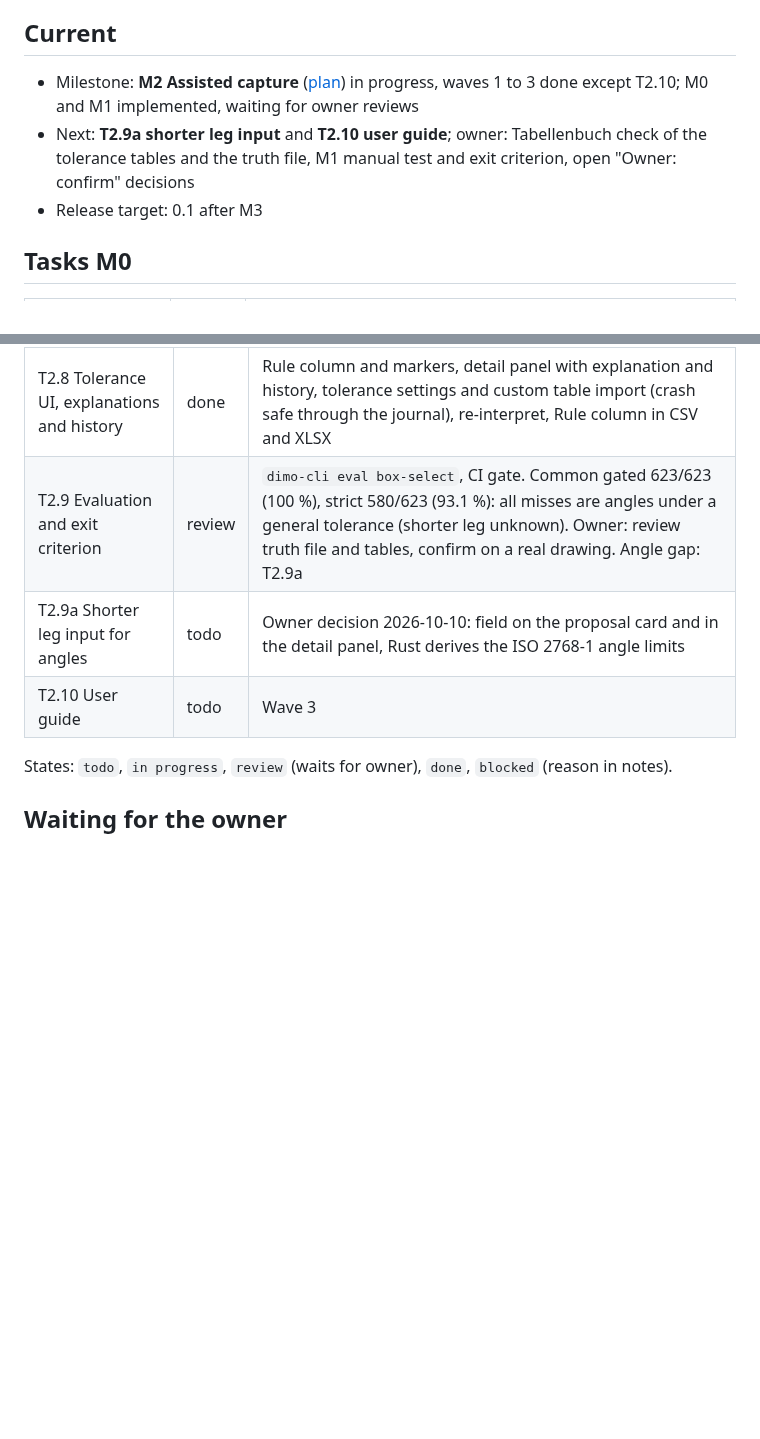
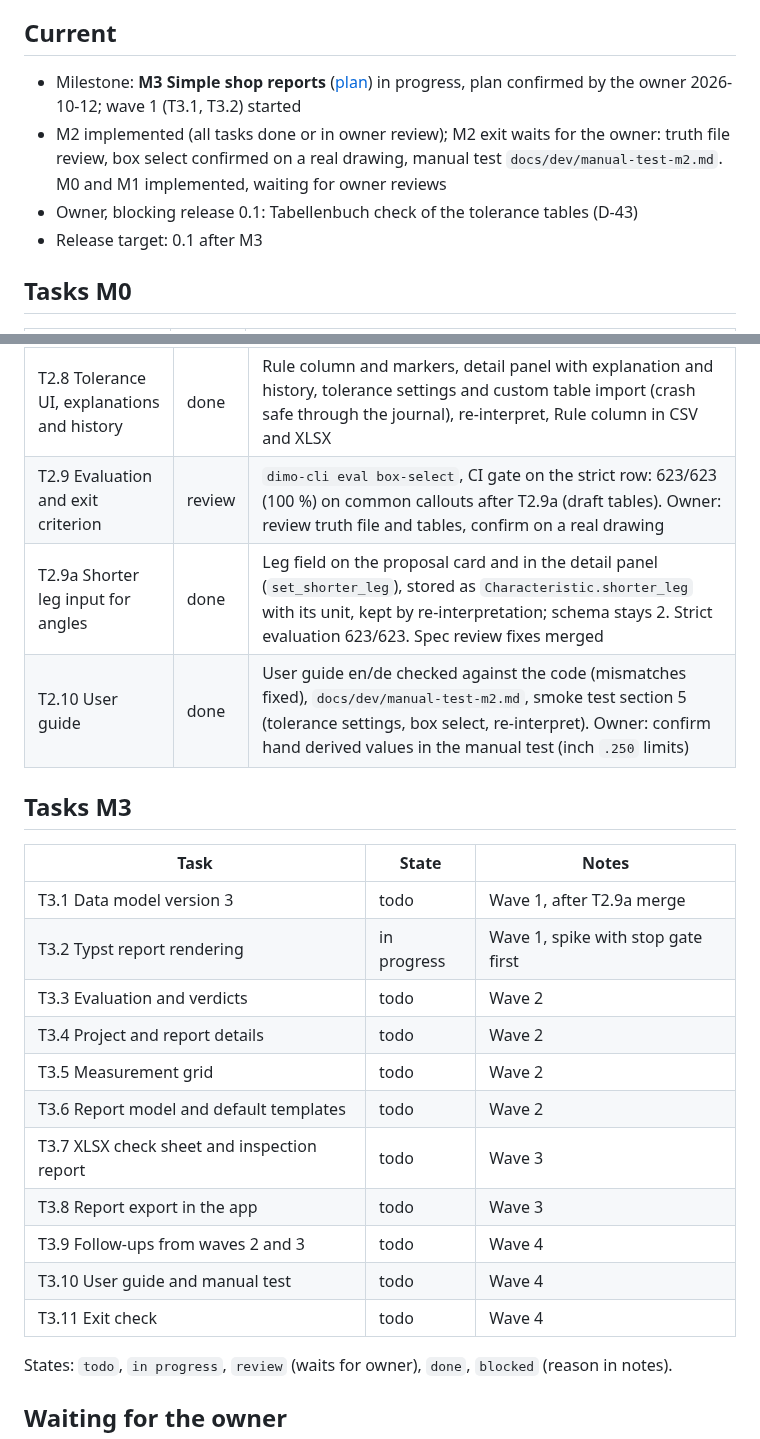
Before and after one commit to NC-PB/Dimo, a Markdown page: docs/plan/STATUS.md, 2 parts joined by grey strips. GitHub-like rendering; blank space fills up the shorter version.

Commit message:
docs: M2 implemented, T2.9a and T2.10 merged, M3 started
Co-Authored-By: Claude Opus 5.5 <noreply@anthropic.com>
Signed-off-by: Peter <83696476+NC-PB@users.noreply.github.com>

```diff
--- a/docs/plan/STATUS.md
+++ b/docs/plan/STATUS.md
@@ -5,8 +5,9 @@ Session handover with context, pitfalls and owner items: [HANDOVER.md](HANDOVER.
 
 ## Current
 
-- Milestone: **M2 Assisted capture** ([plan](M2.md)) in progress, waves 1 to 3 done except T2.10; M0 and M1 implemented, waiting for owner reviews
-- Next: **T2.9a shorter leg input** and **T2.10 user guide**; owner: Tabellenbuch check of the tolerance tables and the truth file, M1 manual test and exit criterion, open "Owner: confirm" decisions
+- Milestone: **M3 Simple shop reports** ([plan](M3.md)) in progress, plan confirmed by the owner 2026-10-12; wave 1 (T3.1, T3.2) started
+- M2 implemented (all tasks done or in owner review); M2 exit waits for the owner: truth file review, box select confirmed on a real drawing, manual test `docs/dev/manual-test-m2.md`. M0 and M1 implemented, waiting for owner reviews
+- Owner, blocking release 0.1: Tabellenbuch check of the tolerance tables (D-43)
 - Release target: 0.1 after M3
 
 ## Tasks M0
@@ -55,9 +56,26 @@ Session handover with context, pitfalls and owner items: [HANDOVER.md](HANDOVER.
 | T2.7 Numbering strategies | done | Strategies sheet/zone, view, clockwise per view, kind, manual; preview with ghost numbers; zone grid and view editors. Owner: confirm unlocked renumbering and sub-number grouping rules (decision log 2026-10-10) |
 | T2.7a Follow-ups from wave 2 | done | Type-ahead kept after a placing click (editor and proposal card), zone grid defaults in `dimo-core::zones`, locked inserts after the selection. Insert after selection confirmed by the owner |
 | T2.8 Tolerance UI, explanations and history | done | Rule column and markers, detail panel with explanation and history, tolerance settings and custom table import (crash safe through the journal), re-interpret, Rule column in CSV and XLSX |
-| T2.9 Evaluation and exit criterion | review | `dimo-cli eval box-select`, CI gate. Common gated 623/623 (100 %), strict 580/623 (93.1 %): all misses are angles under a general tolerance (shorter leg unknown). Owner: review truth file and tables, confirm on a real drawing. Angle gap: T2.9a |
-| T2.9a Shorter leg input for angles | todo | Owner decision 2026-10-10: field on the proposal card and in the detail panel, Rust derives the ISO 2768-1 angle limits |
-| T2.10 User guide | todo | Wave 3 |
+| T2.9 Evaluation and exit criterion | review | `dimo-cli eval box-select`, CI gate on the strict row: 623/623 (100 %) on common callouts after T2.9a (draft tables). Owner: review truth file and tables, confirm on a real drawing |
+| T2.9a Shorter leg input for angles | done | Leg field on the proposal card and in the detail panel (`set_shorter_leg`), stored as `Characteristic.shorter_leg` with its unit, kept by re-interpretation; schema stays 2. Strict evaluation 623/623. Spec review fixes merged |
+| T2.10 User guide | done | User guide en/de checked against the code (mismatches fixed), `docs/dev/manual-test-m2.md`, smoke test section 5 (tolerance settings, box select, re-interpret). Owner: confirm hand derived values in the manual test (inch `.250` limits) |
+
+
+## Tasks M3
+
+| Task | State | Notes |
+|---|---|---|
+| T3.1 Data model version 3 | todo | Wave 1, after T2.9a merge |
+| T3.2 Typst report rendering | in progress | Wave 1, spike with stop gate first |
+| T3.3 Evaluation and verdicts | todo | Wave 2 |
+| T3.4 Project and report details | todo | Wave 2 |
+| T3.5 Measurement grid | todo | Wave 2 |
+| T3.6 Report model and default templates | todo | Wave 2 |
+| T3.7 XLSX check sheet and inspection report | todo | Wave 3 |
+| T3.8 Report export in the app | todo | Wave 3 |
+| T3.9 Follow-ups from waves 2 and 3 | todo | Wave 4 |
+| T3.10 User guide and manual test | todo | Wave 4 |
+| T3.11 Exit check | todo | Wave 4 |
 
 States: `todo`, `in progress`, `review` (waits for owner), `done`, `blocked` (reason in notes).
 
```
Also changed, not shown: other parts of docs/plan/STATUS.md (+5 -0 lines), docs/plan/M2.md (+5 -5 lines), docs/spec/09-roadmap.md (+3 -3 lines).
